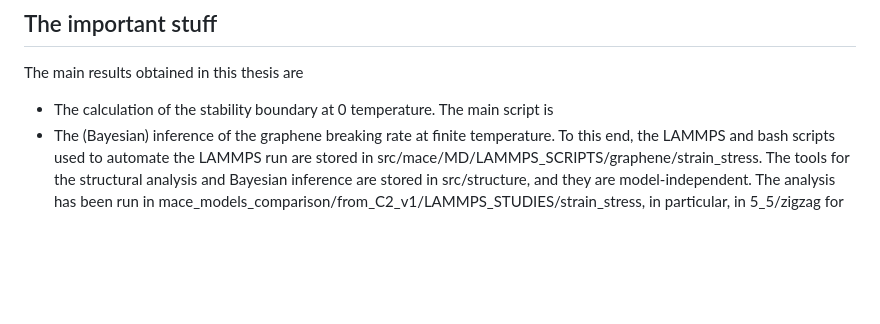
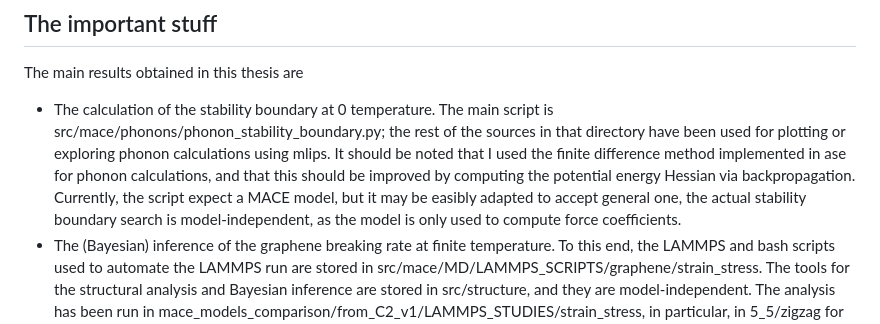
Before and after one commit to TheSmartGab/MPNNs_for_Carbon, a Markdown page: README.md, the part around the change. Drawn GitHub-style; blank space fills up the shorter version.

Commit message:
Update README with detailed thesis results
Clarified the description of the main results in the thesis, including details about the stability boundary calculation and the inference of the graphene breaking rate.

```diff
--- a/README.md
+++ b/README.md
@@ -17,7 +17,7 @@ structural, vibrational (phonon), and mechanical properties of graphene.
 ## The important stuff
 
 The main results obtained in this thesis are
--  The calculation of the stability boundary at 0 temperature. The main script is
+-  The calculation of the stability boundary at 0 temperature. The main script is src/mace/phonons/phonon_stability_boundary.py; the rest of the sources in that directory have been used for plotting or exploring phonon calculations using mlips. It should be noted that I used the finite difference method implemented in ase for phonon calculations, and that this should be improved by computing the potential energy Hessian via backpropagation. Currently, the script expect a MACE model, but it may be easibly adapted to accept general one, the actual stability boundary search is model-independent, as the model is only used to compute force coefficients.
 -  The (Bayesian) inference of the graphene breaking rate at finite temperature. To this end, the LAMMPS and bash scripts used to automate the LAMMPS run are stored in src/mace/MD/LAMMPS_SCRIPTS/graphene/strain_stress. The tools for the structural analysis and Bayesian inference are stored in src/structure, and they are model-independent. The analysis has been run in mace_models_comparison/from_C2_v1/LAMMPS_STUDIES/strain_stress, in particular, in 5_5/zigzag for different temperatures and strains. The LAMMPS scripts used take parameters from command-line input. To configure run configurations, .conf files are stored in the corresponding directories; they are actually bash scripts declaring and initialising variables that are then passed to the LAMMPS scripts by the automation.sh scripts in the src directory. The actual .conf files I used for the simulations are stored in the corresponding directories.
 
 Many of the Python scripts and notebooks reported here are helpers, plotters, and tests. They are not intended to be general in their purpose, but they may help understand the obtained results and the
```
